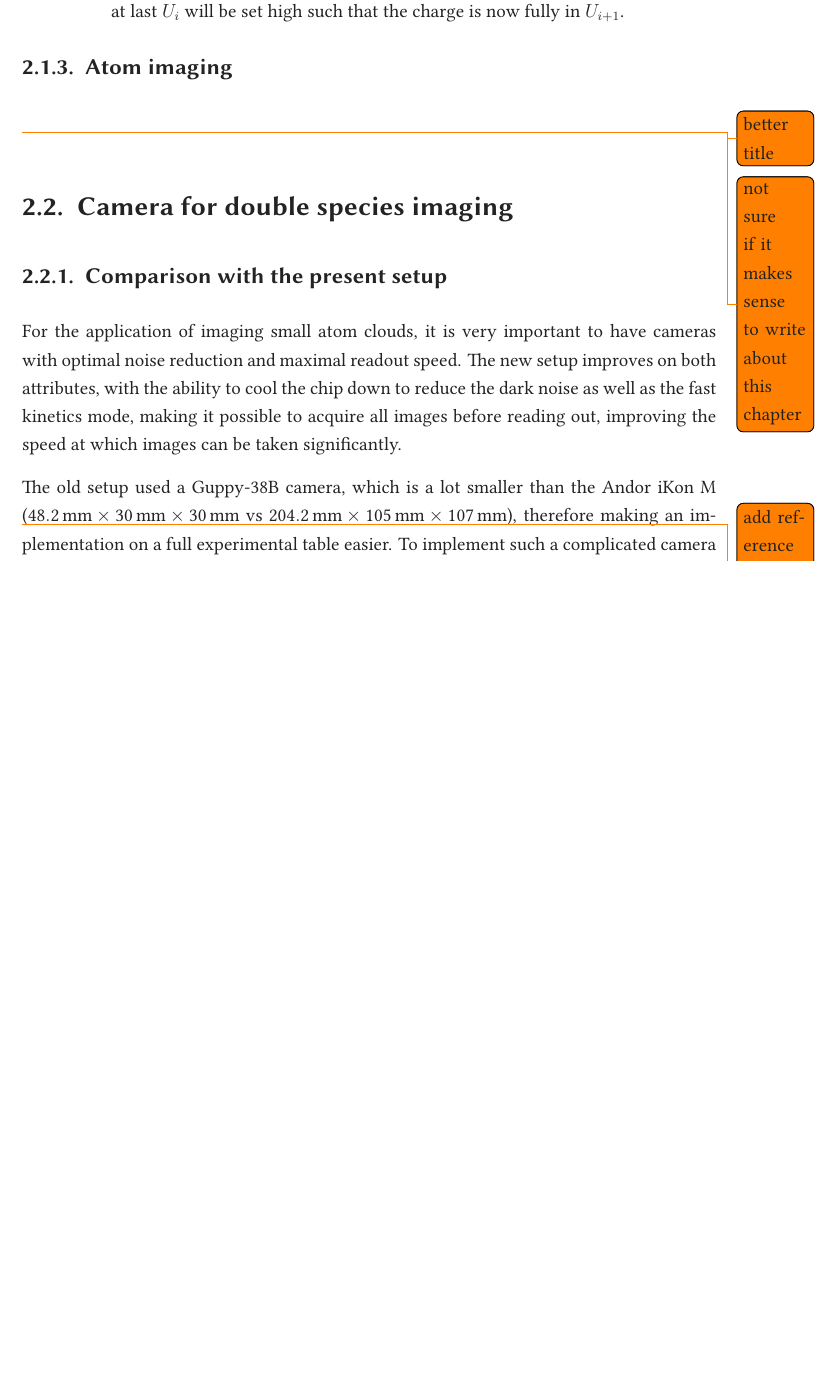
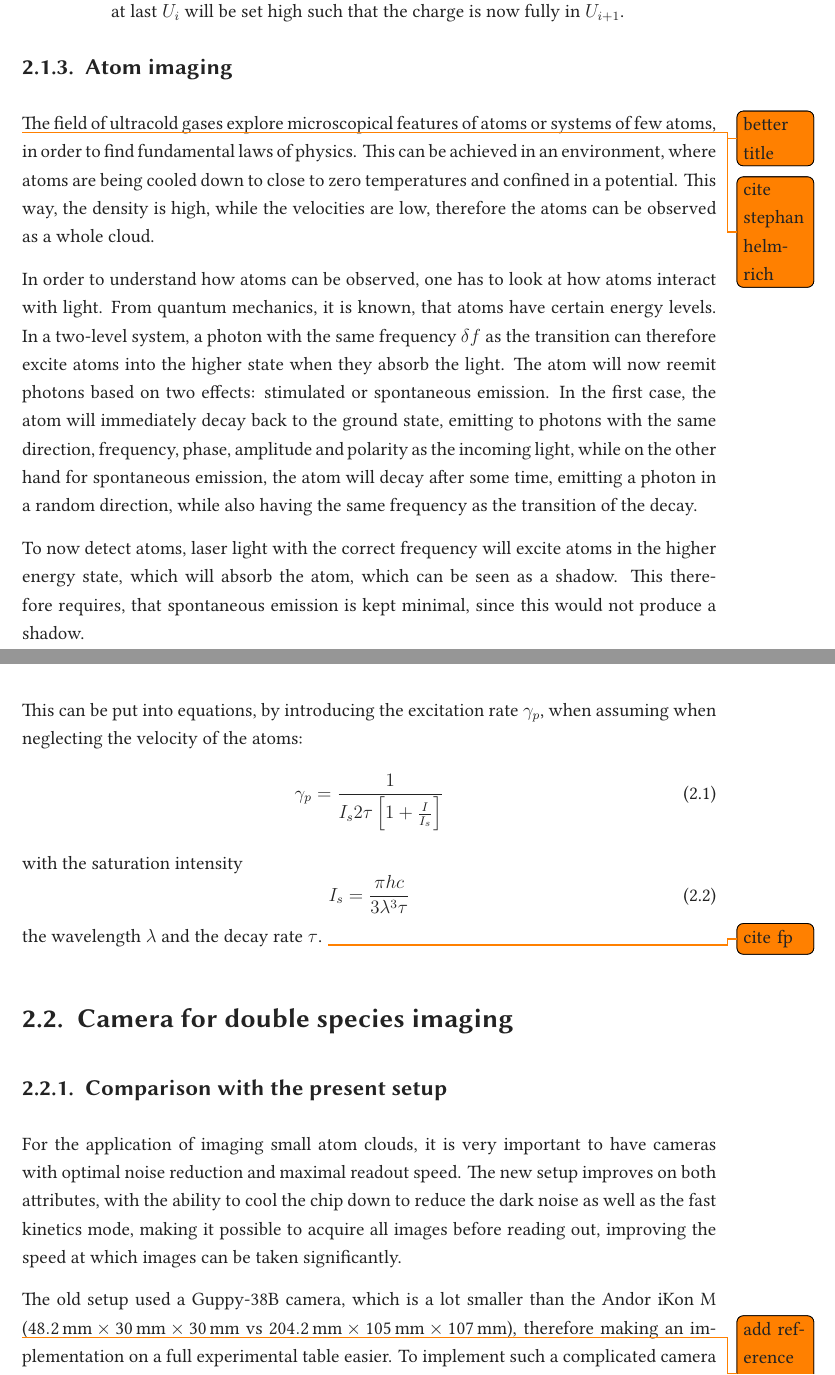
Before and after one commit to PancakeFriday/Bsc-thesis, a LaTeX thesis (Thesis.tex, which reads content/chapters/setup.tex): part of page 8 of 26 before the commit and two parts of pages 8 and 9 of 27 after it, the two joined at a grey line, cut so that both start at the same text, the shorter picture padded with empty space. The pictures show the PDF file Thesis.pdf that the author committed with the source.

Commit message:
Reworking absorption imaging

```diff
--- a/content/chapters/setup.tex
+++ b/content/chapters/setup.tex
@@ -32,7 +32,25 @@
 	}
 
 \subsection{Atom imaging} \todo{better title}
-	\todo{not sure if it makes sense to write about this chapter}
+\todo{cite stephan helmrich}
+The field of ultracold gases explores microscopical features of atoms or systems of few atoms, in order to find fundamental laws of physics. This can be achieved in an environment, where atoms are being cooled down to close to zero temperatures and are confined in a potential. This way, the density is high, while the velocities are low, therefore the atoms can be observed as a whole cloud.
+
+In order to understand how atoms can be observed, one has to look at how atoms interact with light. From quantum mechanics, it is known, that atoms have certain energy levels. In a two-level system, a photon with the same frequency $\delta f$ as the transition can therefore excite atoms into the higher state when they absorb the light.
+The atom will now reemit photons based on two effects: stimulated or spontaneous emission. In the first case, the atom will immediately decay back to the ground state, emitting to photons with the same direction, frequency, phase, amplitude and polarity as the incoming light, while on the other hand for spontaneous emission, the atom will decay after some time, emitting a photon in a random direction, while also having the same frequency as the transition of the decay.
+
+To now detect atoms, laser light with the correct frequency will excite atoms in the higher energy state, which will absorb the atom, which can be seen as a shadow. This therefore requires, that spontaneous emission is kept minimal, since this would not produce a shadow.
+
+This can be put into equations, by introducing the excitation rate $\gamma_p$, when assuming when neglecting the velocity of the atoms:
+\begin{equation}
+	\gamma_p = \frac{1}{I_s 2\tau \left[ 1+\frac{I}{I_s} \right]}
+\end{equation}
+with the saturation intensity
+\begin{equation}
+	I_s = \frac{\pi hc}{3\lambda^3\tau}
+\end{equation}
+the wavelength $\lambda$ and the decay rate $\tau$.
+\todo{cite fp}
+
 
 \section{Camera for double species imaging}
 \label{ch:camera}
```
Also changed, not shown: Thesis.pdf.
